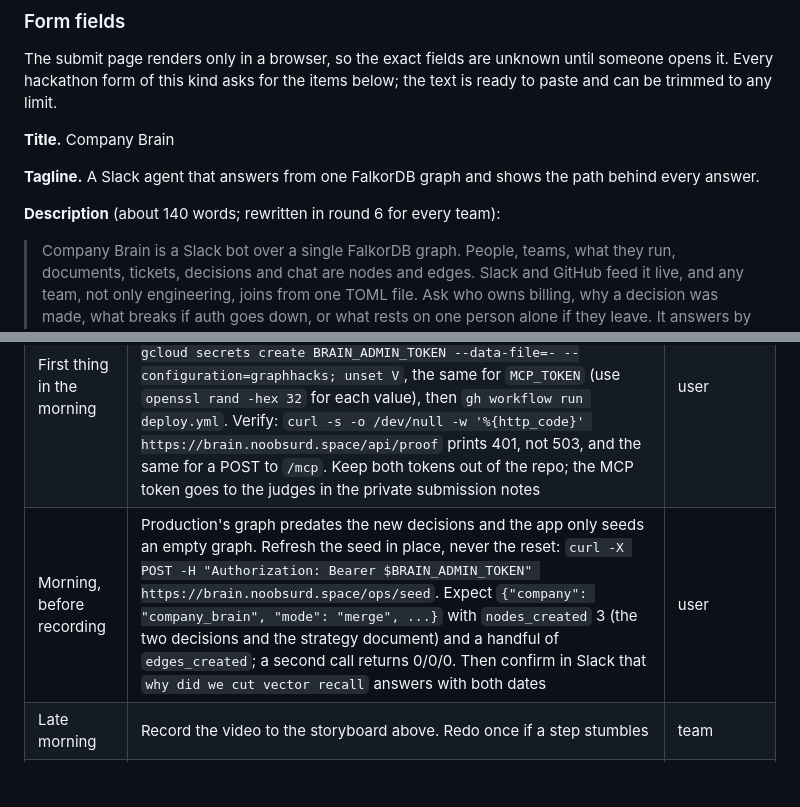
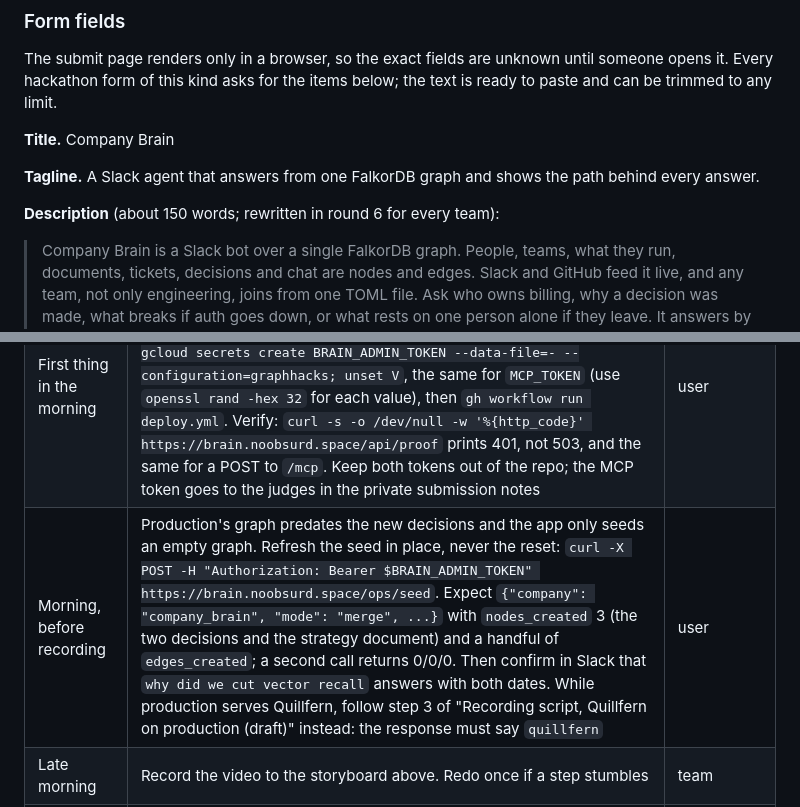
Before and after one commit to codesensei-tushar/graph_hacks, a Markdown page: docs/STRATEGY.md, 2 parts joined by grey strips. Rendered like a GitHub page; blank space fills up the shorter version.

```diff
--- a/docs/STRATEGY.md
+++ b/docs/STRATEGY.md
@@ -191,7 +191,7 @@ The submit page renders only in a browser, so the exact fields are unknown until
 
 **Tagline.** A Slack agent that answers from one FalkorDB graph and shows the path behind every answer.
 
-**Description** (about 140 words; rewritten in round 6 for every team):
+**Description** (about 150 words; rewritten in round 6 for every team):
 
 > Company Brain is a Slack bot over a single FalkorDB graph. People, teams, what they run, documents, tickets, decisions and chat are nodes and edges. Slack and GitHub feed it live, and any team, not only engineering, joins from one TOML file. Ask who owns billing, why a decision was made, what breaks if auth goes down, or what rests on one person alone if they leave. It answers by walking the graph, then prints the edges it used as `A -[REL]-> B` lines. The agent never writes Cypher: it picks from a fixed catalogue of hand-written queries, resolves names against the graph first, and refuses to guess. Decisions are superseded, not overwritten, so "why did we" stays current. Every answer is filtered by the rooms and repos the asker can read. Every read-only tool is also served over MCP and cites its path. FalkorDB is the only store.
 
@@ -211,7 +211,7 @@ The submit page renders only in a browser, so the exact fields are unknown until
 | --- | --- | --- |
 | Morning | Last code PRs merge: agent loop, decisions, replay. Seed Quillfern and replay the history on the dev instance | coders, coordinator |
 | First thing in the morning | Production answers 503 on `/api/proof`, `/mcp` and `POST /ops/seed` because `BRAIN_ADMIN_TOKEN` and `MCP_TOKEN` are not in Secret Manager yet. Create both and redeploy: `read -rs V && printf '%s' "$V" \| gcloud secrets create BRAIN_ADMIN_TOKEN --data-file=- --configuration=graphhacks; unset V`, the same for `MCP_TOKEN` (use `openssl rand -hex 32` for each value), then `gh workflow run deploy.yml`. Verify: `curl -s -o /dev/null -w '%{http_code}' https://brain.noobsurd.space/api/proof` prints 401, not 503, and the same for a POST to `/mcp`. Keep both tokens out of the repo; the MCP token goes to the judges in the private submission notes | user |
-| Morning, before recording | Production's graph predates the new decisions and the app only seeds an empty graph. Refresh the seed in place, never the reset: `curl -X POST -H "Authorization: Bearer $BRAIN_ADMIN_TOKEN" https://brain.noobsurd.space/ops/seed`. Expect `{"company": "company_brain", "mode": "merge", ...}` with `nodes_created` 3 (the two decisions and the strategy document) and a handful of `edges_created`; a second call returns 0/0/0. Then confirm in Slack that `why did we cut vector recall` answers with both dates | user |
+| Morning, before recording | Production's graph predates the new decisions and the app only seeds an empty graph. Refresh the seed in place, never the reset: `curl -X POST -H "Authorization: Bearer $BRAIN_ADMIN_TOKEN" https://brain.noobsurd.space/ops/seed`. Expect `{"company": "company_brain", "mode": "merge", ...}` with `nodes_created` 3 (the two decisions and the strategy document) and a handful of `edges_created`; a second call returns 0/0/0. Then confirm in Slack that `why did we cut vector recall` answers with both dates. While production serves Quillfern, follow step 3 of "Recording script, Quillfern on production (draft)" instead: the response must say `quillfern` | user |
 | Late morning | Record the video to the storyboard above. Redo once if a step stumbles | team |
 | Early afternoon | Publish the blog from docs/BLOG.md; link it from the README | coder B |
 | Afternoon | Final merge. CI deploys main. Run the seven steps against production once | coordinator |
```
Also changed, not shown: docs/BLOG.md (+5 -5 lines), docs/PITCH.md (+2 -2 lines).
